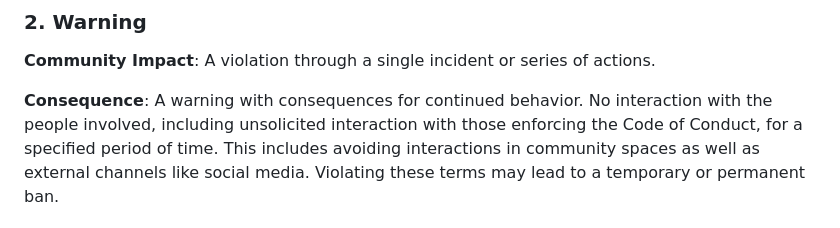
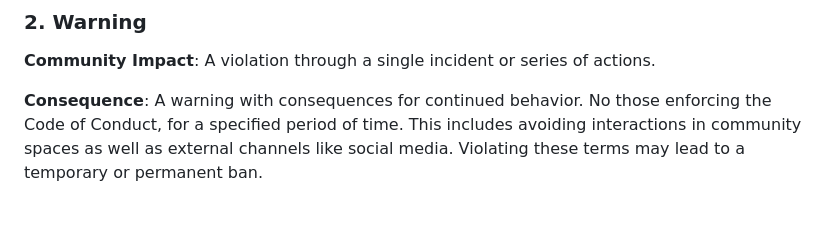
Before and after one commit to GIaNNii821/KiRvktiKcY, a Markdown page: 1ZB5/b0WjA_/learning-assessment_ekhd1_1747883748.log.md, the part around the change. Drawn GitHub-style.

```diff
--- a/1ZB5/b0WjA_/learning-assessment_ekhd1_1747883748.log.md
+++ b/1ZB5/b0WjA_/learning-assessment_ekhd1_1747883748.log.md
@@ -84,7 +84,6 @@ behavior was inappropriate. A public apology may be requested.
 of actions.
 
 **Consequence**: A warning with consequences for continued behavior. No
-interaction with the people involved, including unsolicited interaction with
 those enforcing the Code of Conduct, for a specified period of time. This
 includes avoiding interactions in community spaces as well as external channels
 like social media. Violating these terms may lead to a temporary or
```
